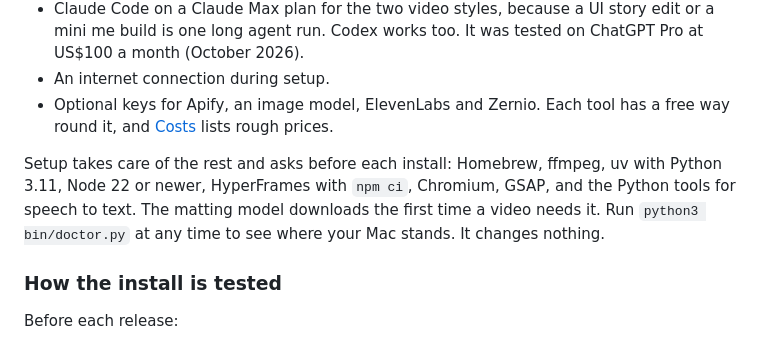
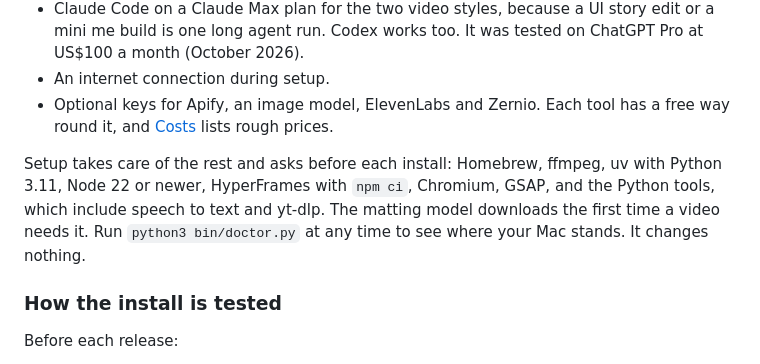
Before and after one commit to Richardeve1997/content-intelligence-kit, a Markdown page: README.md, the part around the change. GitHub-like rendering.

Commit message:
docs: the README says the Python tools include yt-dlp
Co-Authored-By: Claude Opus 5.5 <noreply@anthropic.com>

```diff
--- a/README.md
+++ b/README.md
@@ -59,7 +59,7 @@ Version 1 leaves out:
 - An internet connection during setup.
 - Optional keys for Apify, an image model, ElevenLabs and Zernio. Each tool has a free way round it, and [Costs](#costs) lists rough prices.
 
-Setup takes care of the rest and asks before each install: Homebrew, ffmpeg, uv with Python 3.11, Node 22 or newer, HyperFrames with `npm ci`, Chromium, GSAP, and the Python tools for speech to text. The matting model downloads the first time a video needs it. Run `python3 bin/doctor.py` at any time to see where your Mac stands. It changes nothing.
+Setup takes care of the rest and asks before each install: Homebrew, ffmpeg, uv with Python 3.11, Node 22 or newer, HyperFrames with `npm ci`, Chromium, GSAP, and the Python tools, which include speech to text and yt-dlp. The matting model downloads the first time a video needs it. Run `python3 bin/doctor.py` at any time to see where your Mac stands. It changes nothing.
 
 ### How the install is tested
 
```
